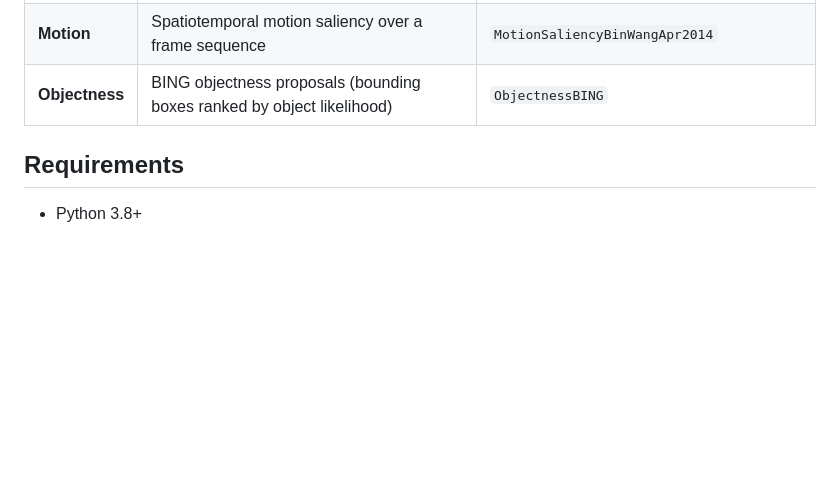
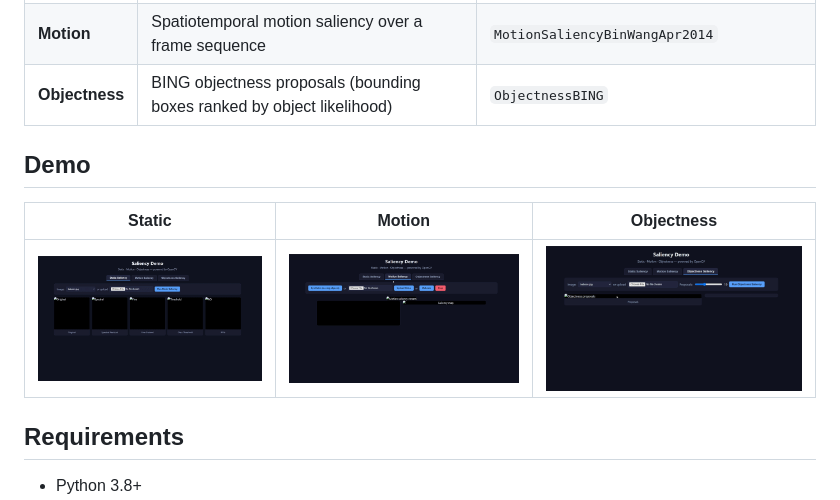
Before and after one commit to Markyyy012/Salient-Features, a Markdown page: README.md, the part around the change. Drawn GitHub-style; pictures changed too: motion.gif (added), objectness.gif (added), static.gif (added); blank space fills up the shorter version.

Commit message:
Add saliency demo GIFs to README

```diff
--- a/README.md
+++ b/README.md
@@ -9,6 +9,12 @@ Interactive visualization of three saliency algorithms from OpenCV (`opencv-cont
 | **Static** | Spectral Residual + Fine Grained saliency, then Otsu thresholding + contour extraction to produce ROI boxes | `StaticSaliencySpectralResidual`, `StaticSaliencyFineGrained` |
 | **Motion** | Spatiotemporal motion saliency over a frame sequence | `MotionSaliencyBinWangApr2014` |
 | **Objectness** | BING objectness proposals (bounding boxes ranked by object likelihood) | `ObjectnessBING` |
+
+## Demo
+
+| Static | Motion | Objectness |
+| --- | --- | --- |
+| ![static saliency](static.gif) | ![motion saliency](motion.gif) | ![objectness saliency](objectness.gif) |
 
 ## Requirements
 
```
